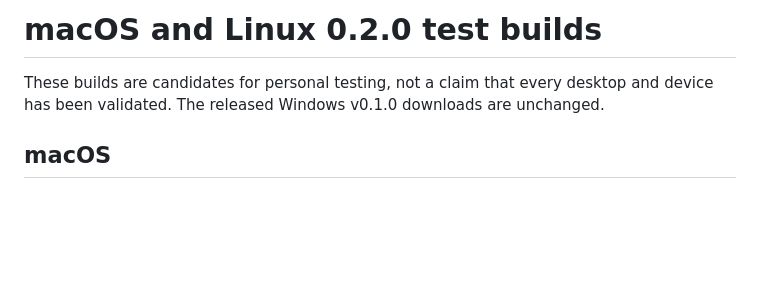
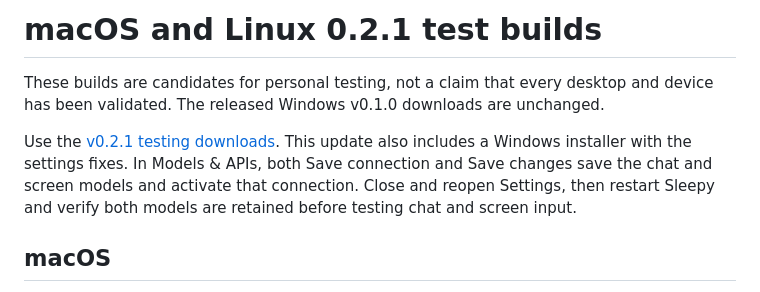
Before and after one commit to veloxite/sleepy, a Markdown page: CROSS_PLATFORM_TESTING.md, the part around the change. Drawn GitHub-style; blank space fills up the shorter version.

```diff
--- a/CROSS_PLATFORM_TESTING.md
+++ b/CROSS_PLATFORM_TESTING.md
@@ -1,7 +1,13 @@
-# macOS and Linux 0.2.0 test builds
+# macOS and Linux 0.2.1 test builds
 
 These builds are candidates for personal testing, not a claim that every desktop
 and device has been validated. The released Windows v0.1.0 downloads are unchanged.
+
+Use the [v0.2.1 testing downloads](https://github.com/veloxite/sleepy/releases/tag/v0.2.1).
+This update also includes a Windows installer with the settings fixes.
+In Models & APIs, both Save connection and Save changes save the chat and screen
+models and activate that connection. Close and reopen Settings, then restart
+Sleepy and verify both models are retained before testing chat and screen input.
 
 ## macOS
 
```
